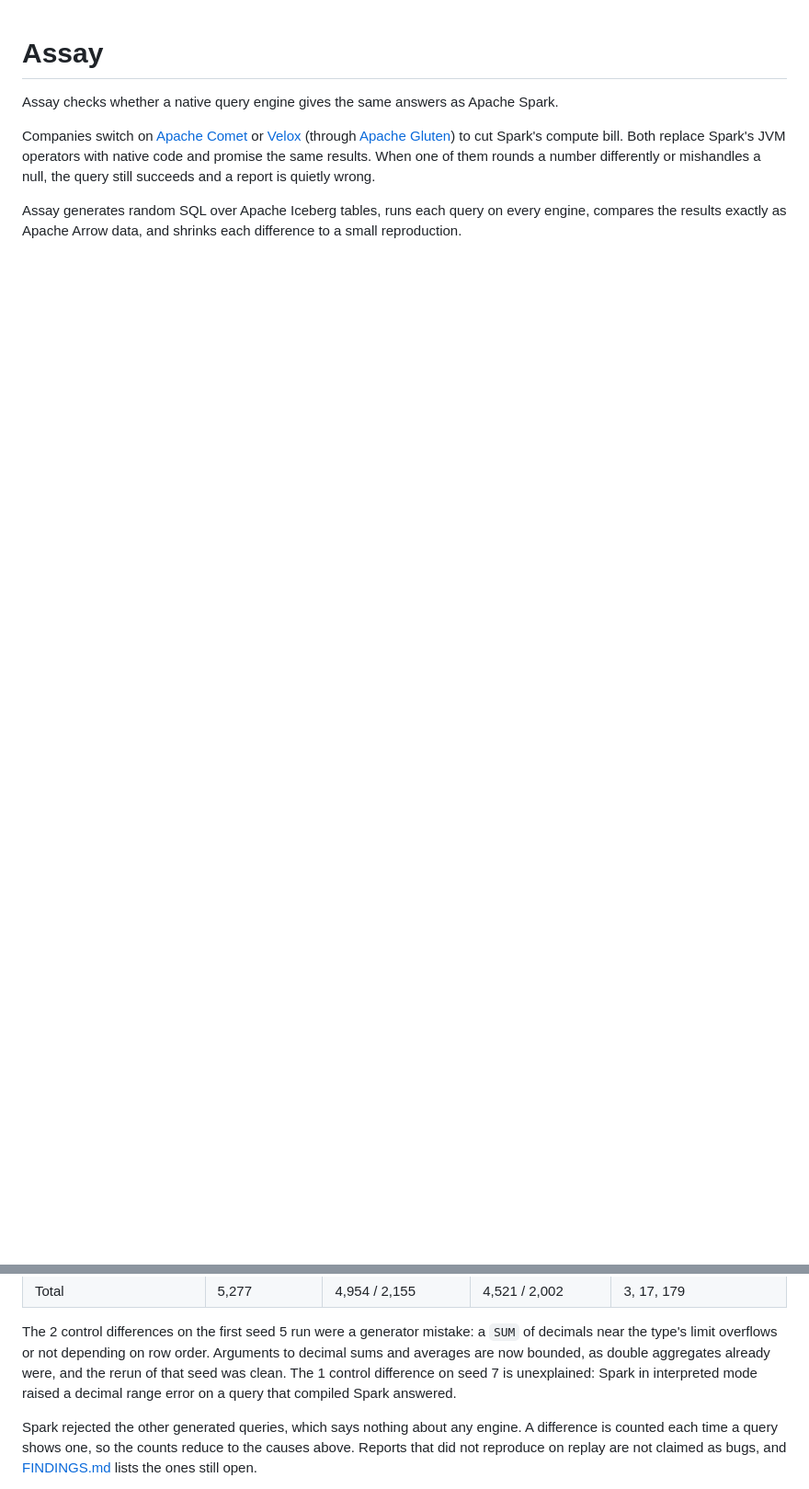
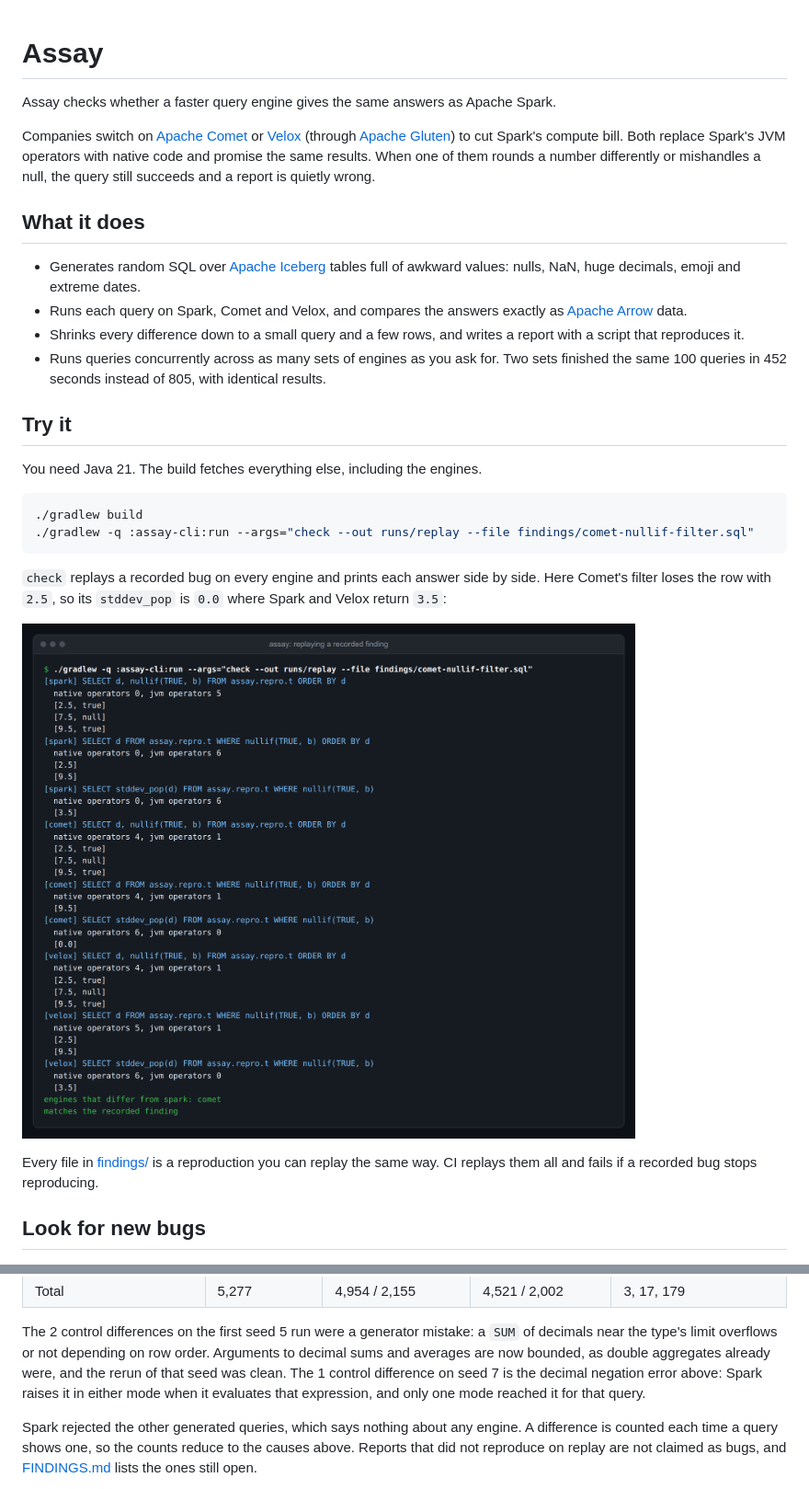
Before and after one commit to tmjoris/assay, a Markdown page: README.md, 2 parts joined by grey strips. Shown at 92% size. Drawn GitHub-style; pictures changed too: docs/images/check.png (added); blank space fills up the shorter version.

````diff
--- a/README.md
+++ b/README.md
@@ -1,6 +1,6 @@
 # Assay
 
-Assay checks whether a native query engine gives the same answers as Apache Spark.
+Assay checks whether a faster query engine gives the same answers as Apache Spark.
 
 Companies switch on [Apache Comet](https://datafusion.apache.org/comet/) or
 [Velox](https://velox-lib.io/) (through [Apache Gluten](https://gluten.apache.org/)) to cut
@@ -8,5 +8,33 @@ Spark's compute bill. Both replace Spark's JVM operators with native code and pr
 results. When one of them rounds a number differently or mishandles a null, the query still
 succeeds and a report is quietly wrong.
 
-Assay generates random SQL over Apache Iceberg tables, runs each query on every engine, compares
-the results exactly as Apache Arrow data, and shrinks each difference to a small reproduction.
+## What it does
+
+- Generates random SQL over [Apache Iceberg](https://iceberg.apache.org/) tables full of awkward
+  values: nulls, NaN, huge decimals, emoji and extreme dates.
+- Runs each query on Spark, Comet and Velox, and compares the answers exactly as
+  [Apache Arrow](https://arrow.apache.org/) data.
+- Shrinks every difference down to a small query and a few rows, and writes a report with a
+  script that reproduces it.
+- Runs queries concurrently across as many sets of engines as you ask for. Two sets finished the
+  same 100 queries in 452 seconds instead of 805, with identical results.
+
+## Try it
+
+You need Java 21. The build fetches everything else, including the engines.
+
+```sh
+./gradlew build
+./gradlew -q :assay-cli:run --args="check --out runs/replay --file findings/comet-nullif-filter.sql"
+```
+
+`check` replays a recorded bug on every engine and prints each answer side by side. Here Comet's
+filter loses the row with `2.5`, so its `stddev_pop` is `0.0` where Spark and Velox return `3.5`:
+
+![Replaying a recorded finding](docs/images/check.png)
+
+Every file in [findings/](findings) is a reproduction you can replay the same way. CI replays them
+all and fails if a recorded bug stops reproducing.
+
+## Look for new bugs
+
@@ -50,8 +98,8 @@ Details and reproductions are in [FINDINGS.md](FINDINGS.md).
 The 2 control differences on the first seed 5 run were a generator mistake: a `SUM` of decimals
 near the type's limit overflows or not depending on row order. Arguments to decimal sums and
 averages are now bounded, as double aggregates already were, and the rerun of that seed was clean.
-The 1 control difference on seed 7 is unexplained: Spark in interpreted mode raised a decimal range
-error on a query that compiled Spark answered.
+The 1 control difference on seed 7 is the decimal negation error above: Spark raises it in either
+mode when it evaluates that expression, and only one mode reached it for that query.
 
 Spark rejected the other generated queries, which says nothing about any engine. A difference is
 counted each time a query shows one, so the counts reduce to the causes above. Reports that did
````
Also changed, not shown: other parts of README.md (+20 -0 lines), FINDINGS.md (+42 -11 lines), docs/images/fuzz.png (added), docs/images/report.png (added), 2 other files.
